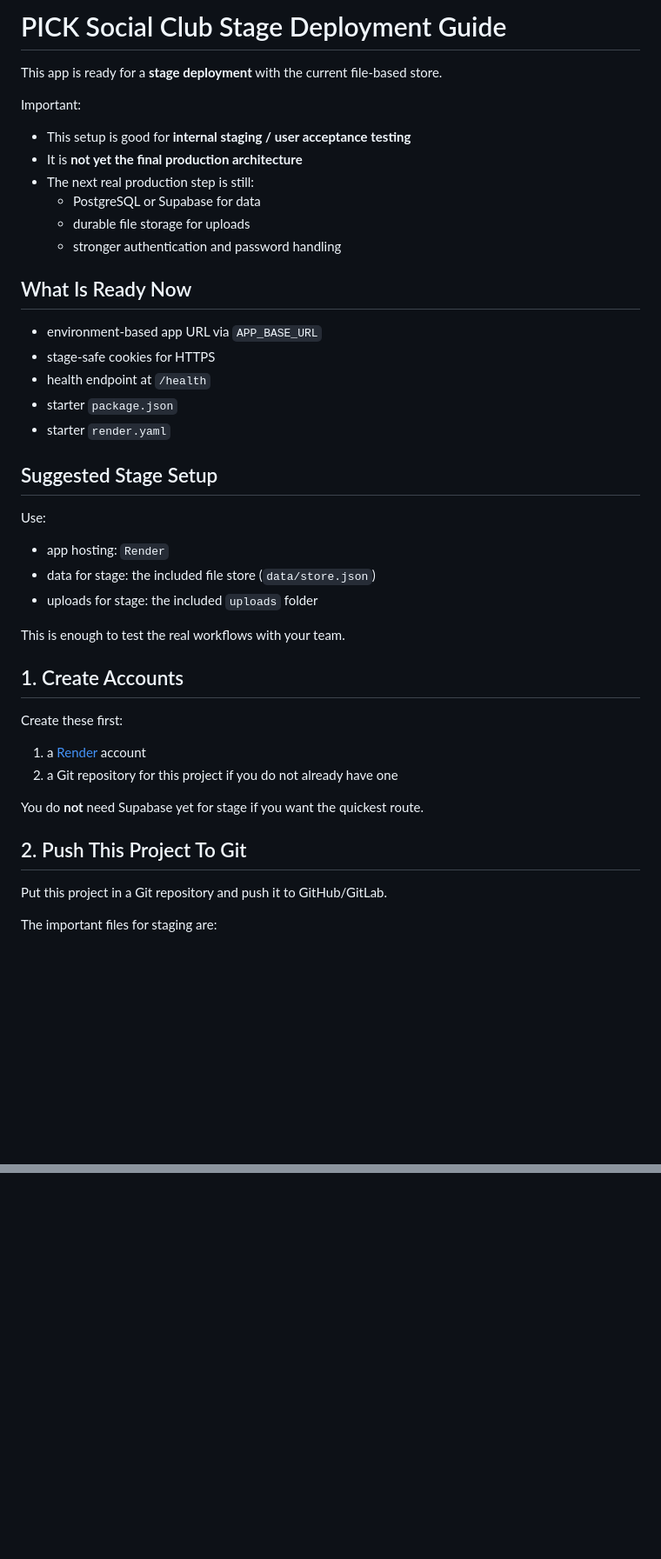
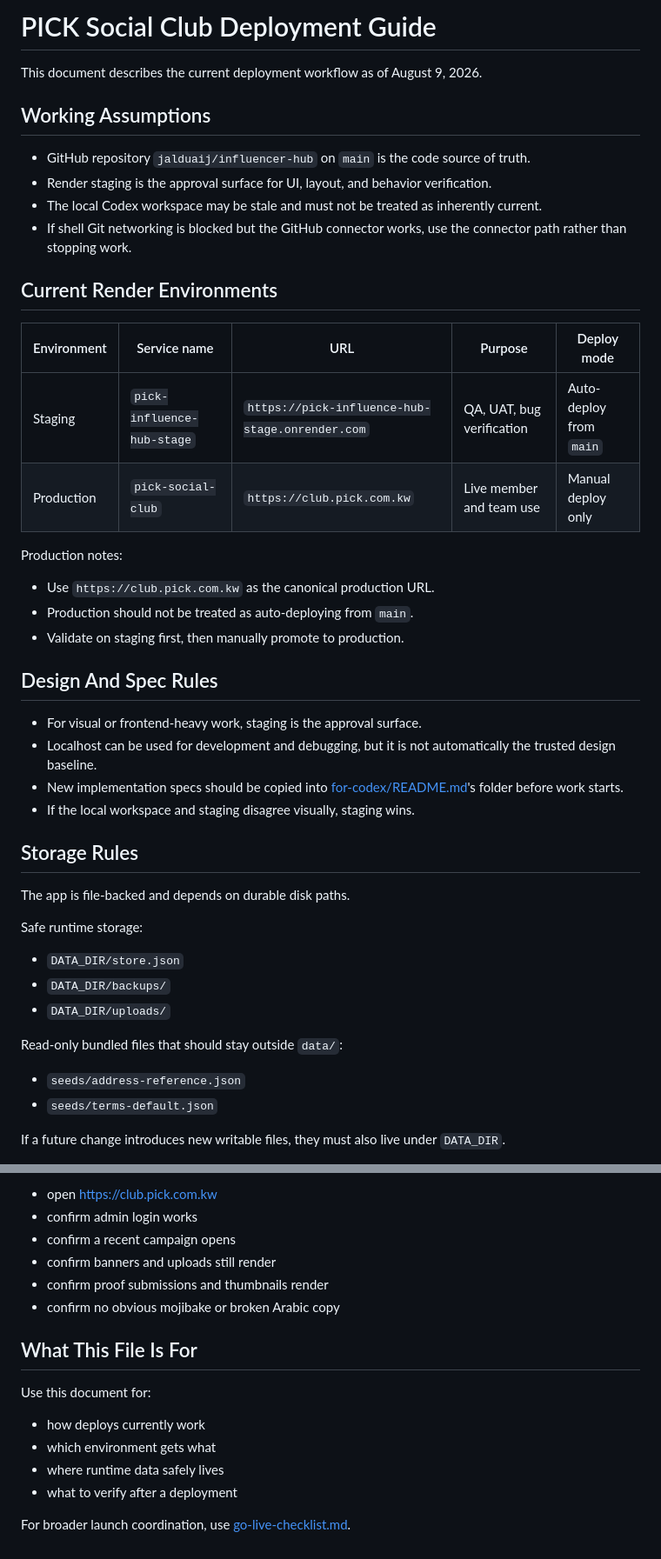
Before and after one commit to jalduaij/influencer-hub, a Markdown page: staging-deployment.md, 2 parts joined by grey strips. Shown at 87% size. Drawn GitHub-style; blank space fills up the shorter version.

```diff
--- a/staging-deployment.md
+++ b/staging-deployment.md
@@ -1,46 +1,48 @@
-# PICK Social Club Stage Deployment Guide
+# PICK Social Club Deployment Guide
 
-This app is ready for a **stage deployment** with the current file-based store.
+This document describes the current deployment workflow as of August 9, 2026.
 
-Important:
+## Working Assumptions
 
-- This setup is good for **internal staging / user acceptance testing**
-- It is **not yet the final production architecture**
-- The next real production step is still:
-  - PostgreSQL or Supabase for data
-  - durable file storage for uploads
-  - stronger authentication and password handling
+- GitHub repository `jalduaij/influencer-hub` on `main` is the code source of truth.
+- Render staging is the approval surface for UI, layout, and behavior verification.
+- The local Codex workspace may be stale and must not be treated as inherently current.
+- If shell Git networking is blocked but the GitHub connector works, use the connector path rather than stopping work.
 
-## What Is Ready Now
+## Current Render Environments
 
-- environment-based app URL via `APP_BASE_URL`
-- stage-safe cookies for HTTPS
-- health endpoint at `/health`
-- starter `package.json`
-- starter `render.yaml`
+| Environment | Service name | URL | Purpose | Deploy mode |
+| --- | --- | --- | --- | --- |
+| Staging | `pick-influence-hub-stage` | `https://pick-influence-hub-stage.onrender.com` | QA, UAT, bug verification | Auto-deploy from `main` |
+| Production | `pick-social-club` | `https://club.pick.com.kw` | Live member and team use | Manual deploy only |
 
-## Suggested Stage Setup
+Production notes:
 
-Use:
+- Use `https://club.pick.com.kw` as the canonical production URL.
+- Production should not be treated as auto-deploying from `main`.
+- Validate on staging first, then manually promote to production.
 
-- app hosting: `Render`
-- data for stage: the included file store (`data/store.json`)
-- uploads for stage: the included `uploads` folder
+## Design And Spec Rules
 
-This is enough to test the real workflows with your team.
+- For visual or frontend-heavy work, staging is the approval surface.
+- Localhost can be used for development and debugging, but it is not automatically the trusted design baseline.
+- New implementation specs should be copied into [for-codex/README.md](/Users/jalduaij/Documents/Codex/2026-04-19-i-need-influencer-management-system-a/for-codex/README.md)'s folder before work starts.
+- If the local workspace and staging disagree visually, staging wins.
 
-## 1. Create Accounts
+## Storage Rules
 
-Create these first:
+The app is file-backed and depends on durable disk paths.
 
-1. a [Render](https://render.com/) account
-2. a Git repository for this project if you do not already have one
+Safe runtime storage:
 
-You do **not** need Supabase yet for stage if you want the quickest route.
+- `DATA_DIR/store.json`
+- `DATA_DIR/backups/`
+- `DATA_DIR/uploads/`
 
-## 2. Push This Project To Git
+Read-only bundled files that should stay outside `data/`:
 
-Put this project in a Git repository and push it to GitHub/GitLab.
+- `seeds/address-reference.json`
+- `seeds/terms-default.json`
 
-The important files for staging are:
+If a future change introduces new writable files, they must also live under `DATA_DIR`.
 
@@ -122,0 +122,17 @@ Move to:
+- open [https://club.pick.com.kw](https://club.pick.com.kw)
+- confirm admin login works
+- confirm a recent campaign opens
+- confirm banners and uploads still render
+- confirm proof submissions and thumbnails render
+- confirm no obvious mojibake or broken Arabic copy
+
+## What This File Is For
+
+Use this document for:
+
+- how deploys currently work
+- which environment gets what
+- where runtime data safely lives
+- what to verify after a deployment
+
+For broader launch coordination, use [go-live-checklist.md](/Users/jalduaij/Documents/Codex/2026-04-19-i-need-influencer-management-system-a/go-live-checklist.md).
```
Also changed, not shown: other parts of staging-deployment.md (+52 -55 lines).
